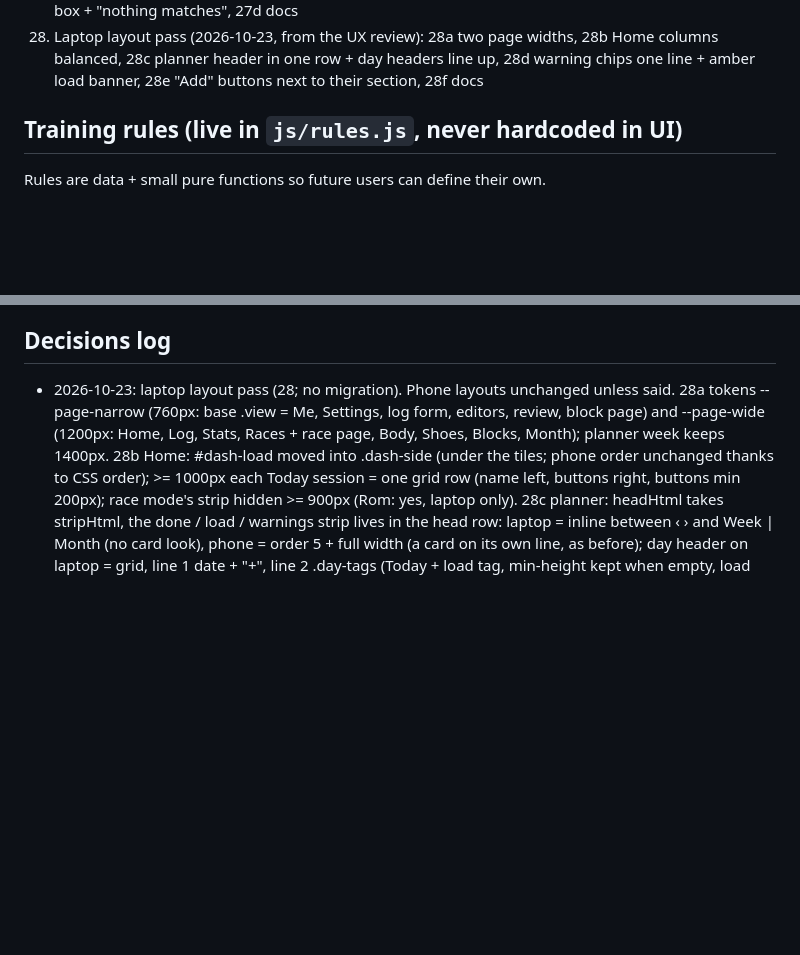
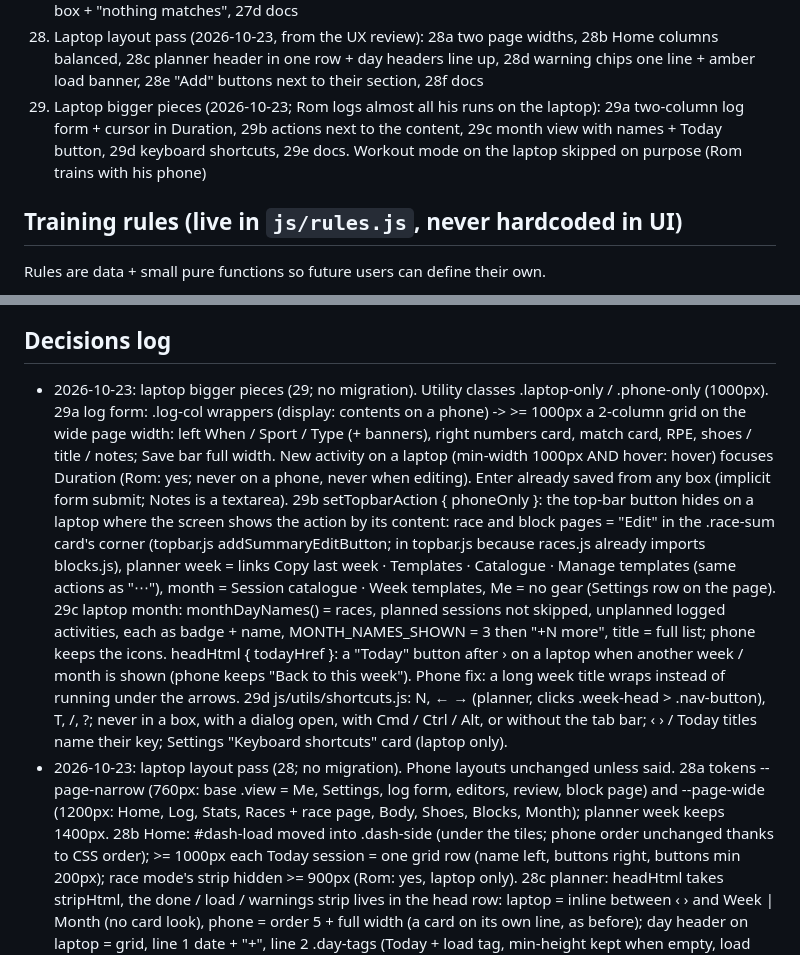
Before and after one commit to vanhoveromain/hq, a Markdown page: sporthq3/CLAUDE.md, 2 parts joined by grey strips. GitHub-like rendering; blank space fills up the shorter version.

Commit message:
SportHQ3 29e: CLAUDE.md milestone 29 + decision
Co-Authored-By: Claude Opus 5.5 <noreply@anthropic.com>
Claude-Session: https://claude.ai/code/session_017snc8Xf5hfhwei7SyaMJZR

```diff
--- a/sporthq3/CLAUDE.md
+++ b/sporthq3/CLAUDE.md
@@ -95,6 +95,9 @@
 28. Laptop layout pass (2026-10-23, from the UX review): 28a two page widths, 28b Home columns balanced, 28c planner
     header in one row + day headers line up, 28d warning chips one line + amber load banner, 28e "Add" buttons next
     to their section, 28f docs
+29. Laptop bigger pieces (2026-10-23; Rom logs almost all his runs on the laptop): 29a two-column log form + cursor in
+    Duration, 29b actions next to the content, 29c month view with names + Today button, 29d keyboard shortcuts,
+    29e docs. Workout mode on the laptop skipped on purpose (Rom trains with his phone)
 
 ## Training rules (live in `js/rules.js`, never hardcoded in UI)
 Rules are data + small pure functions so future users can define their own.
@@ -149,6 +152,21 @@ Multi-user, social, payments, Strava/Garmin sync, nutrition, life organisation.
 - Notion "Sport HQ2" is read-only for this project: never create, edit or delete anything there.
 
 ## Decisions log
+- 2026-10-23: laptop bigger pieces (29; no migration). Utility classes .laptop-only / .phone-only (1000px). 29a log
+  form: .log-col wrappers (display: contents on a phone) -> >= 1000px a 2-column grid on the wide page width: left
+  When / Sport / Type (+ banners), right numbers card, match card, RPE, shoes / title / notes; Save bar full width.
+  New activity on a laptop (min-width 1000px AND hover: hover) focuses Duration (Rom: yes; never on a phone, never
+  when editing). Enter already saved from any box (implicit form submit; Notes is a textarea). 29b setTopbarAction
+  { phoneOnly }: the top-bar button hides on a laptop where the screen shows the action by its content: race and
+  block pages = "Edit" in the .race-sum card's corner (topbar.js addSummaryEditButton; in topbar.js because
+  races.js already imports blocks.js), planner week = links Copy last week · Templates · Catalogue · Manage
+  templates (same actions as "⋯"), month = Session catalogue · Week templates, Me = no gear (Settings row on the
+  page). 29c laptop month: monthDayNames() = races, planned sessions not skipped, unplanned logged activities,
+  each as badge + name, MONTH_NAMES_SHOWN = 3 then "+N more", title = full list; phone keeps the icons. headHtml
+  { todayHref }: a "Today" button after › on a laptop when another week / month is shown (phone keeps "Back to this
+  week"). Phone fix: a long week title wraps instead of running under the arrows. 29d js/utils/shortcuts.js: N, ← →
+  (planner, clicks .week-head > .nav-button), T, /, ?; never in a box, with a dialog open, with Cmd / Ctrl / Alt,
+  or without the tab bar; ‹ › / Today titles name their key; Settings "Keyboard shortcuts" card (laptop only).
 - 2026-10-23: laptop layout pass (28; no migration). Phone layouts unchanged unless said. 28a tokens --page-narrow
   (760px: base .view = Me, Settings, log form, editors, review, block page) and --page-wide (1200px: Home, Log, Stats,
   Races + race page, Body, Shoes, Blocks, Month); planner week keeps 1400px. 28b Home: #dash-load moved into
```
